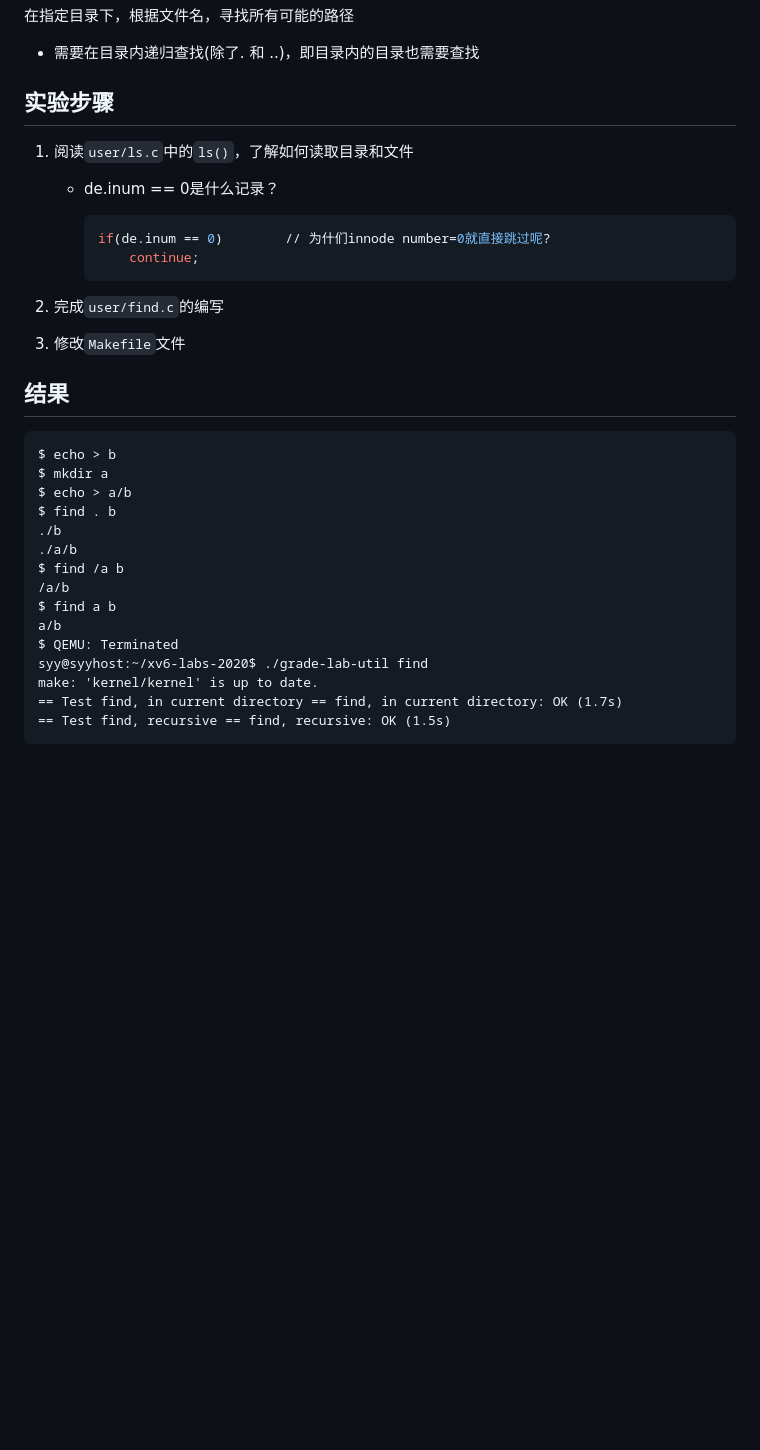
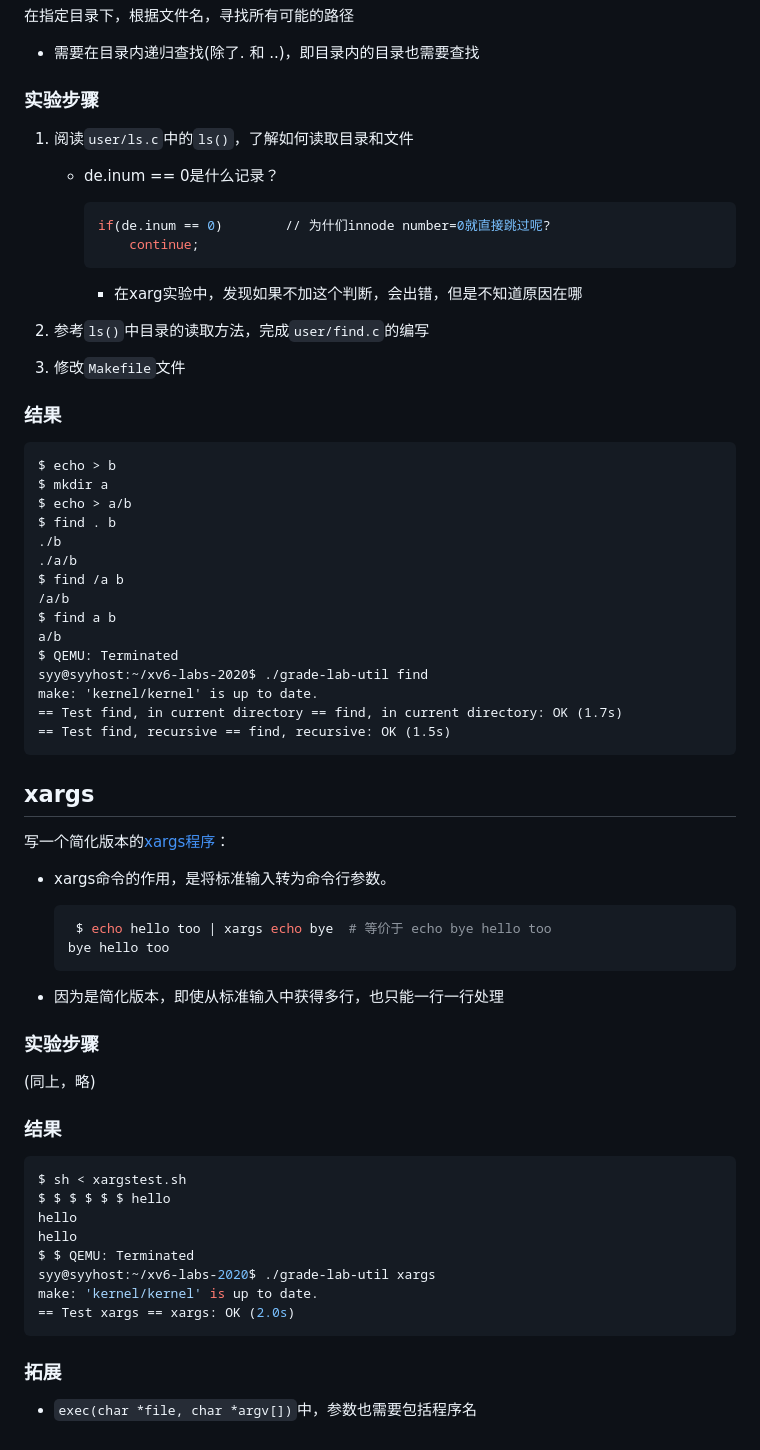
Before and after one commit to Syy-99/rebuild-wheel, a Markdown page: MITOSLab/lab_1/实验.md, the part around the change. Rendered like a GitHub page; blank space fills up the shorter version.

Commit message:
lab_1 xargs

````diff
--- a/MITOSLab/lab_1/实验.md
+++ b/MITOSLab/lab_1/实验.md
@@ -153,7 +153,7 @@ make: 'kernel/kernel' is up to date.
 
 - 需要在目录内递归查找(除了. 和 ..)，即目录内的目录也需要查找
 
-## 实验步骤
+### 实验步骤
 
 1. 阅读`user/ls.c`中的`ls()`，了解如何读取目录和文件
 
@@ -163,12 +163,13 @@ make: 'kernel/kernel' is up to date.
         if(de.inum == 0)        // 为什们innode number=0就直接跳过呢?
             continue;
         ```
+        - 在xarg实验中，发现如果不加这个判断，会出错，但是不知道原因在哪
 
-2. 完成`user/find.c`的编写
+2. 参考`ls()`中目录的读取方法，完成`user/find.c`的编写
 
 3. 修改`Makefile`文件
 
-## 结果
+### 结果
 
 ```
 $ echo > b
@@ -187,3 +188,38 @@ make: 'kernel/kernel' is up to date.
 == Test find, in current directory == find, in current directory: OK (1.7s)
 == Test find, recursive == find, recursive: OK (1.5s)
 ```
+
+## xargs
+
+写一个简化版本的[xargs程序](https://www.ruanyifeng.com/blog/2019/08/xargs-tutorial.html)：
+
+- xargs命令的作用，是将标准输入转为命令行参数。
+
+    ```sh
+     $ echo hello too | xargs echo bye  # 等价于 echo bye hello too
+    bye hello too
+    ```
+- 因为是简化版本，即使从标准输入中获得多行，也只能一行一行处理
+
+
+### 实验步骤
+
+(同上，略)
+
+
+### 结果
+
+```sh
+$ sh < xargstest.sh
+$ $ $ $ $ $ hello
+hello
+hello
+$ $ QEMU: Terminated
+syy@syyhost:~/xv6-labs-2020$ ./grade-lab-util xargs
+make: 'kernel/kernel' is up to date.
+== Test xargs == xargs: OK (2.0s)
+```
+
+### 拓展
+
+- `exec(char *file, char *argv[])`中，参数也需要包括程序名
````
